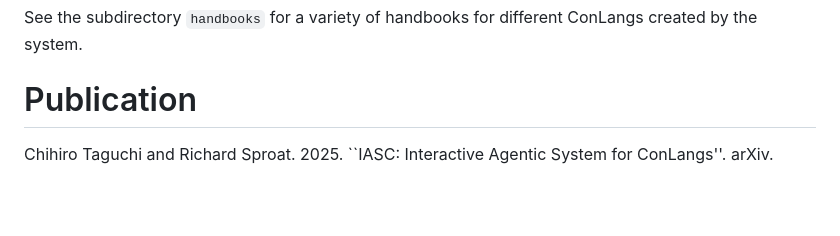
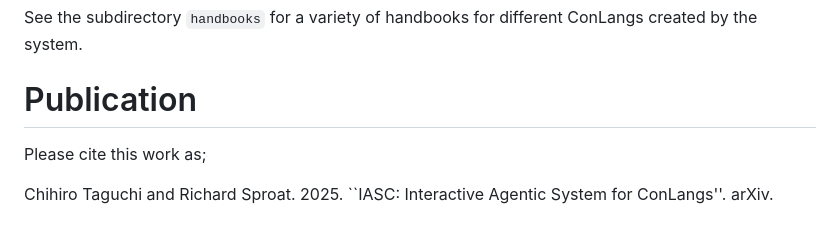
Before and after one commit to SakanaAI/IASC, a Markdown page: README.md, the part around the change. Drawn GitHub-style; blank space fills up the shorter version.

```diff
--- a/README.md
+++ b/README.md
@@ -258,4 +258,6 @@ See the subdirectory `handbooks` for a variety of handbooks for different ConLan
 
 # Publication
 
+Please cite this work as;
+
 Chihiro Taguchi and Richard Sproat. 2025. ``IASC: Interactive Agentic System for ConLangs''. arXiv.
```
